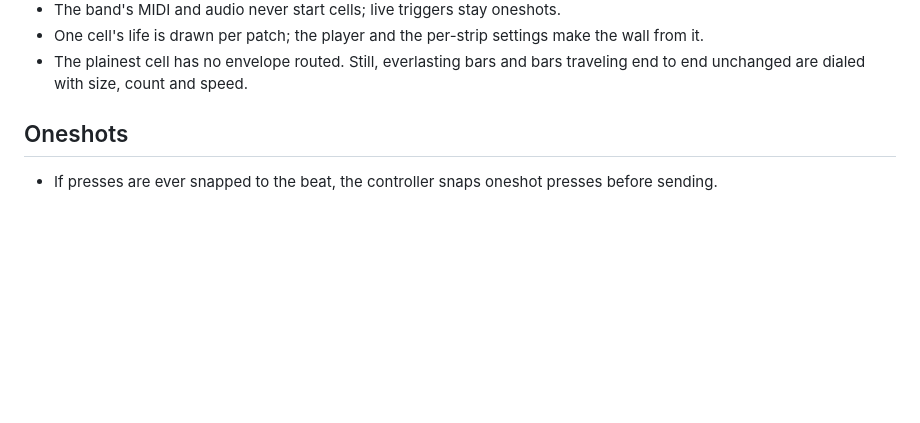
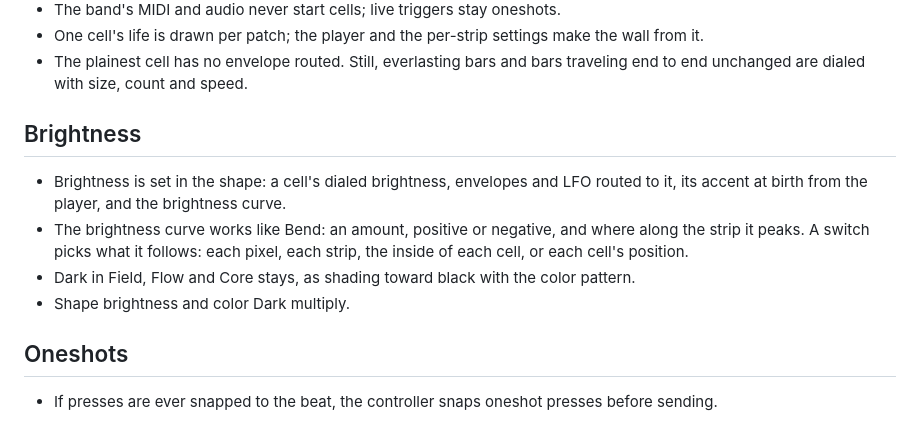
Before and after one commit to knorrli/Aurora, a Markdown page: docs/design.md, the part around the change. Rendered like a GitHub page; blank space fills up the shorter version.

Commit message:
Move brightness into the shape with a Bend-like curve, and keep Dark as shading
Co-Authored-By: Claude Opus 5.5 <noreply@anthropic.com>

```diff
--- a/docs/design.md
+++ b/docs/design.md
@@ -29,6 +29,13 @@
 - The band's MIDI and audio never start cells; live triggers stay oneshots.
 - One cell's life is drawn per patch; the player and the per-strip settings make the wall from it.
 - The plainest cell has no envelope routed. Still, everlasting bars and bars traveling end to end unchanged are dialed with size, count and speed.
+
+## Brightness
+
+- Brightness is set in the shape: a cell's dialed brightness, envelopes and LFO routed to it, its accent at birth from the player, and the brightness curve.
+- The brightness curve works like Bend: an amount, positive or negative, and where along the strip it peaks. A switch picks what it follows: each pixel, each strip, the inside of each cell, or each cell's position.
+- Dark in Field, Flow and Core stays, as shading toward black with the color pattern.
+- Shape brightness and color Dark multiply.
 
 ## Oneshots
 
```
Also changed, not shown: TODO.md (+3 -3 lines).
